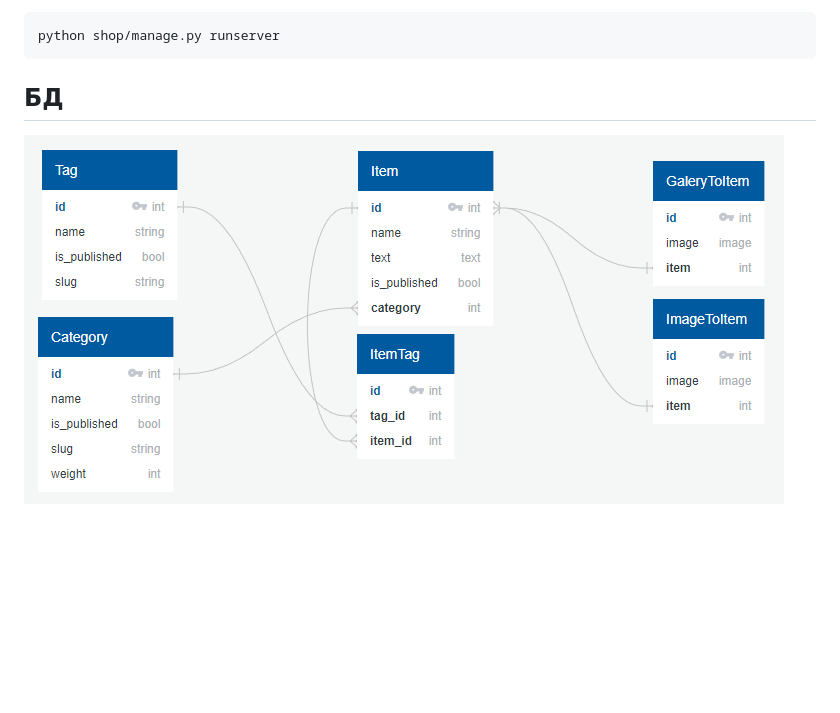
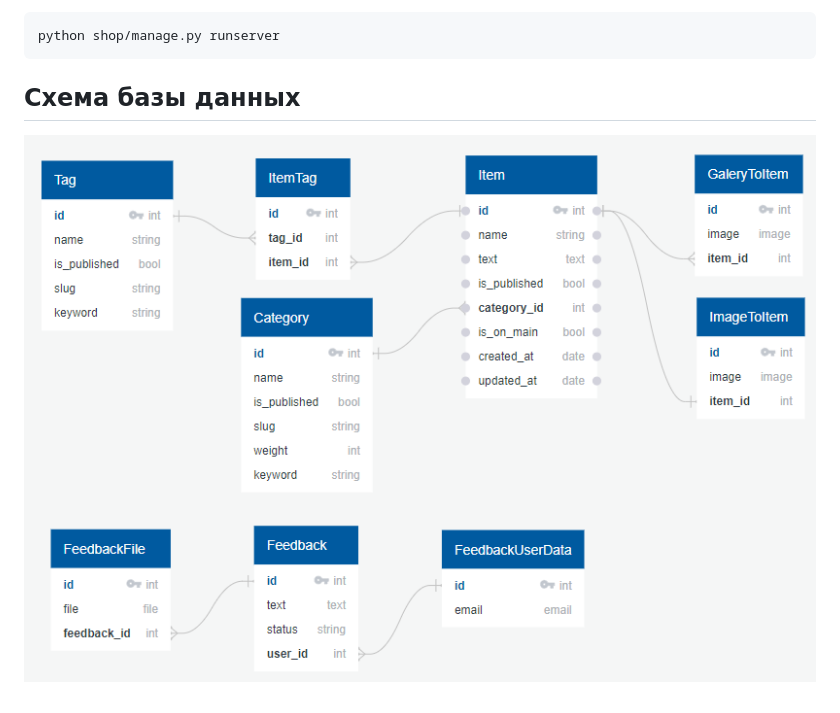
Before and after one commit to fivan999/django_intensive_lessons, a Markdown page: README.md, the part around the change printed below. Drawn GitHub-style; pictures changed too: resourses/db.png; blank space fills up the shorter version.

````diff
--- a/README.md
+++ b/README.md
@@ -44,5 +45,5 @@ pip install -r requirements/test.txt
 ```
 python shop/manage.py runserver
 ```
-## БД
+## Схема базы данных
 ![](./resourses/db.png)
````
Also changed, not shown: other parts of README.md (+1 -0 lines), 14 other files.
